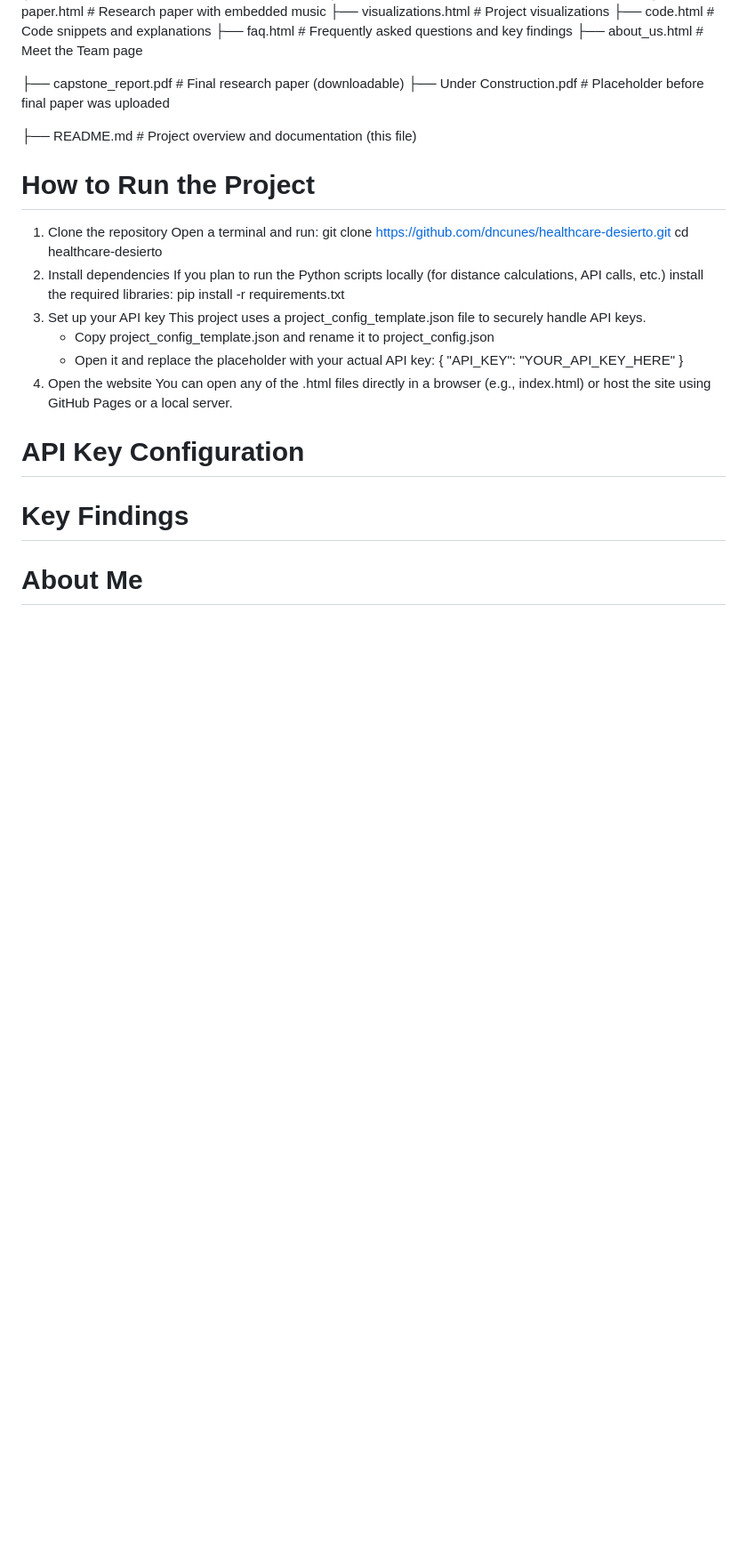
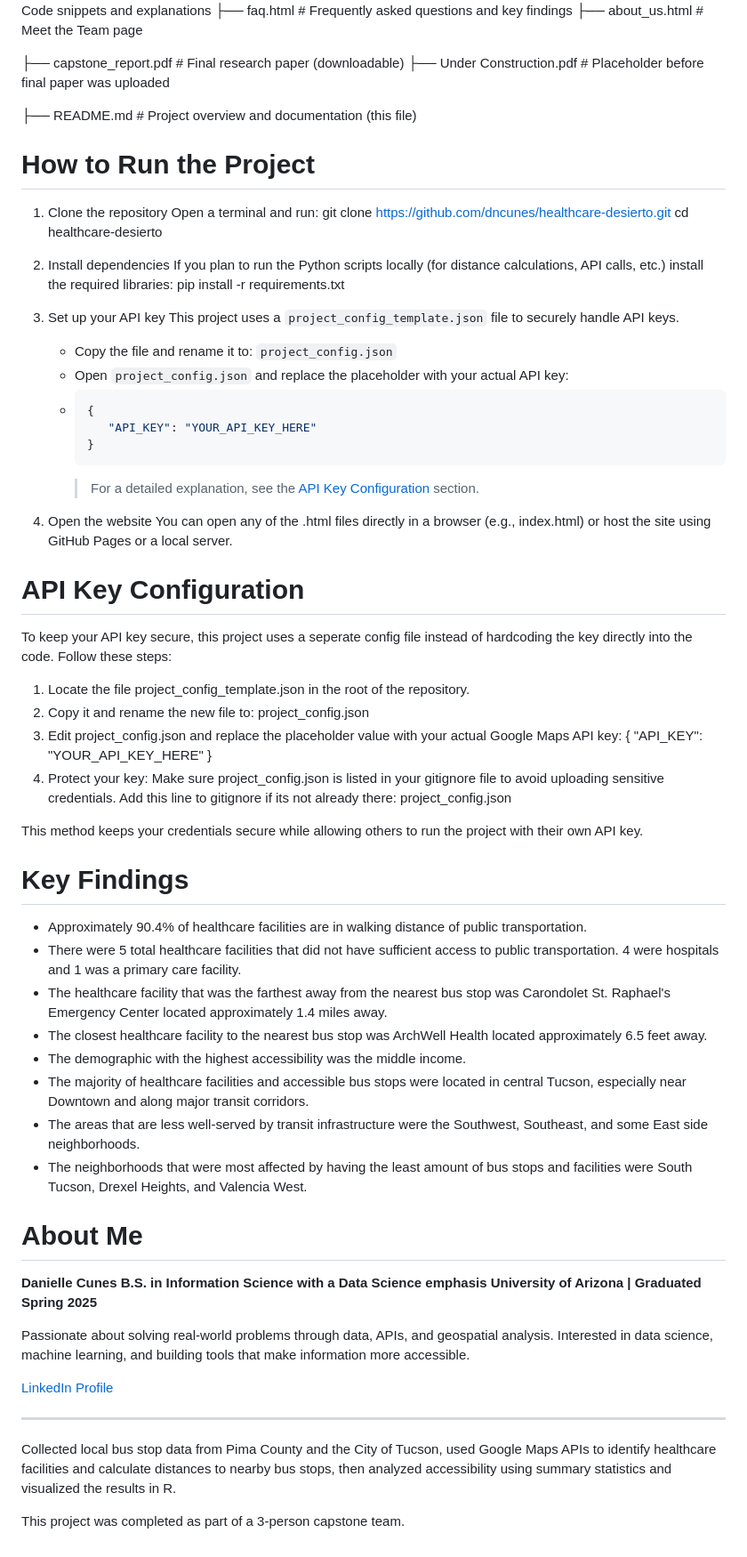
Before and after one commit to dncunes/healthcare-desierto, a Markdown page: README.md, the part around the change. Shown: that part at 89% size. Drawn GitHub-style; blank space fills up the shorter version.

Commit message:
Update README.md
Updated the rest of the sections in the readme file

````diff
--- a/README.md
+++ b/README.md
@@ -65,18 +65,60 @@ https://dncunes.github.io/healthcare-desierto/index.html
    If you plan to run the Python scripts locally (for distance calculations, API calls, etc.) install the required libraries:
    pip install -r requirements.txt
 3. Set up your API key
-   This project uses a project_config_template.json file to securely handle API keys.
-   - Copy project_config_template.json and rename it to project_config.json
-   - Open it and replace the placeholder with your actual API key:
+   This project uses a `project_config_template.json` file to securely handle API keys.
+
+   - Copy the file and rename it to: `project_config.json`
+   - Open `project_config.json` and replace the placeholder with your actual API key:
+   - ```json
      {
         "API_KEY": "YOUR_API_KEY_HERE"
      }
-  4. Open the website
+     ```
+     > For a detailed explanation, see the [API Key Configuration](#-api-key-configuration) section.
+  5. Open the website
      You can open any of the .html files directly in a browser (e.g., index.html) or host the site using GitHub Pages or a local server.
 
+# API Key Configuration
+To keep your API key secure, this project uses a seperate config file instead of hardcoding the key directly into the code.
+Follow these steps:
+  1. Locate the file project_config_template.json in the root of the repository.
+  2. Copy it and rename the new file to:
+     project_config.json
+3. Edit project_config.json and replace the placeholder value with your actual Google Maps API key:
+   {
+  "API_KEY": "YOUR_API_KEY_HERE"
+   }
+4. Protect your key:
+   Make sure project_config.json is listed in your gitignore file to avoid uploading sensitive credentials.
+   Add this line to gitignore if its not already there:
+   project_config.json
 
-# API Key Configuration
+This method keeps your credentials secure while allowing others to run the project with their own API key.
 
 # Key Findings
 
+- Approximately 90.4% of healthcare facilities are in walking distance of public transportation.
+- There were 5 total healthcare facilities that did not have sufficient access to public transportation. 4 were hospitals and 1 was a primary care facility.
+- The healthcare facility that was the farthest away from the nearest bus stop was Carondolet St. Raphael's Emergency Center located approximately 1.4 miles away.
+- The closest healthcare facility to the nearest bus stop was ArchWell Health located approximately 6.5 feet away.
+- The demographic with the highest accessibility was the middle income.
+- The majority of healthcare facilities and accessible bus stops were located in central Tucson, especially near Downtown and along major transit corridors.
+- The areas that are less well-served by transit infrastructure were the Southwest, Southeast, and some East side neighborhoods.
+- The neighborhoods that were most affected by having the least amount of bus stops and facilities were South Tucson, Drexel Heights, and Valencia West.
+
 # About Me
+
+**Danielle Cunes**
+**B.S. in Information Science with a Data Science emphasis**
+**University of Arizona | Graduated Spring 2025**
+
+Passionate about solving real-world problems through data, APIs, and geospatial analysis.
+Interested in data science, machine learning, and building tools that make information more accessible.
+
+[LinkedIn Profile](https://www.linkedin.com/in/daniellecunes/)
+
+---
+
+Collected local bus stop data from Pima County and the City of Tucson, used Google Maps APIs to identify healthcare facilities and calculate distances to nearby bus stops, then analyzed accessibility using summary statistics and visualized the results in R.
+
+This project was completed as part of a 3-person capstone team.
````
